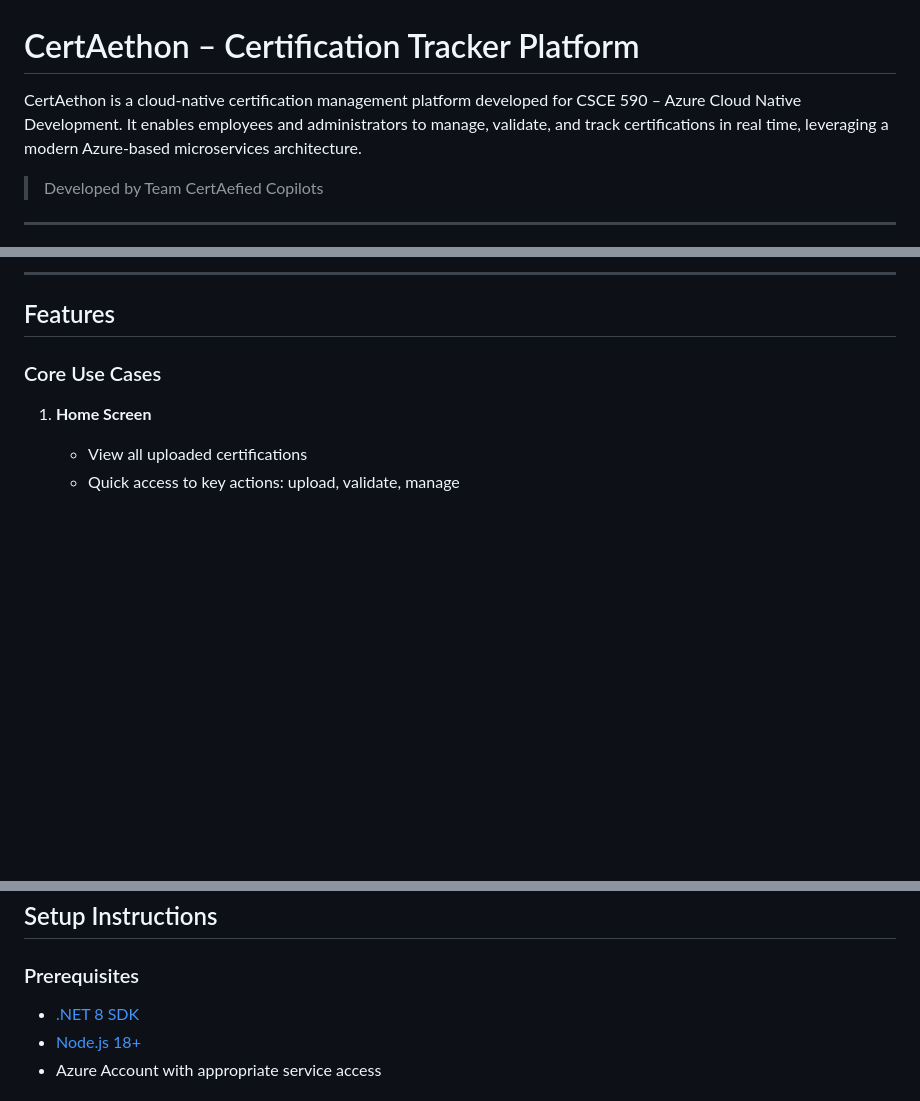
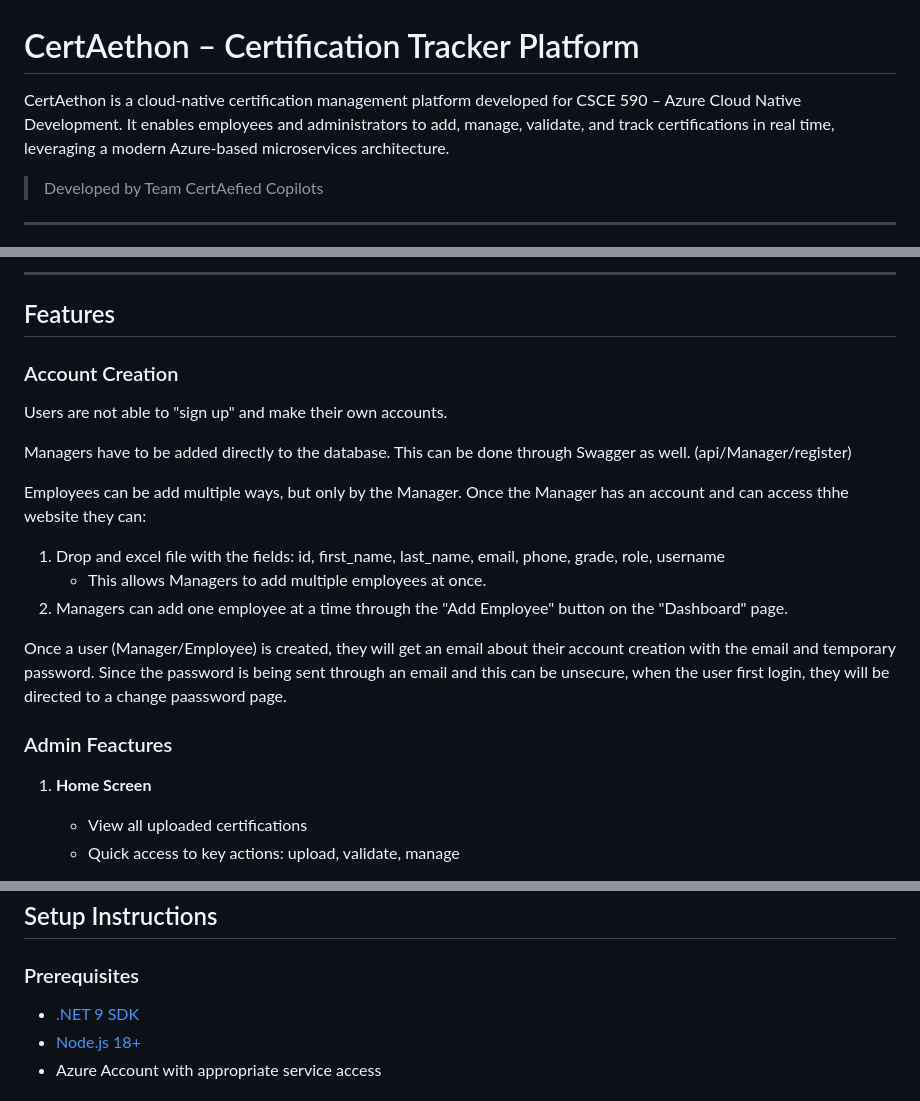
Before and after one commit to kaylytran/CertAtheon, a Markdown page: README.md, 3 parts joined by grey strips. GitHub-like rendering; blank space fills up the shorter version.

```diff
--- a/README.md
+++ b/README.md
@@ -1,6 +1,6 @@
 # CertAethon – Certification Tracker Platform
 
-CertAethon is a cloud-native certification management platform developed for CSCE 590 – Azure Cloud Native Development. It enables employees and administrators to manage, validate, and track certifications in real time, leveraging a modern Azure-based microservices architecture.
+CertAethon is a cloud-native certification management platform developed for CSCE 590 – Azure Cloud Native Development. It enables employees and administrators to add, manage, validate, and track certifications in real time, leveraging a modern Azure-based microservices architecture.
 
 > Developed by Team CertAefied Copilots
 
@@ -18,7 +18,22 @@ CertAethon is a full-stack web application designed to:
 
 ## Features
 
-### Core Use Cases
+### Account Creation
+
+Users are not able to "sign up" and make their own accounts.
+
+Managers have to be added directly to the database. This can be done through Swagger as well. (api/Manager/register)
+
+Employees can be add multiple ways, but only by the Manager. Once the Manager has an account and can access thhe website they can:
+1. Drop and excel file with the fields: id, first_name, last_name, email, phone, grade, role, username
+   - This allows Managers to add multiple employees at once.
+2. Managers can add one employee at a time through the "Add Employee" button on the "Dashboard" page.
+
+Once a user (Manager/Employee) is created, they will get an email about their account creation with the email and temporary password.
+Since the password is being sent through an email and this can be unsecure, when the user first login, they will be directed to a change paassword page.
+
+
+### Admin Feactures
 
 1. **Home Screen**
    - View all uploaded certifications
@@ -129,7 +99,7 @@ CertAethon is a full-stack web application designed to:
 ## Setup Instructions
 
 ### Prerequisites
-- [.NET 8 SDK](https://dotnet.microsoft.com/)
+- [.NET 9 SDK](https://dotnet.microsoft.com/)
 - [Node.js 18+](https://nodejs.org/)
 - Azure Account with appropriate service access
 
```
Also changed, not shown: other parts of README.md (+3 -48 lines).
